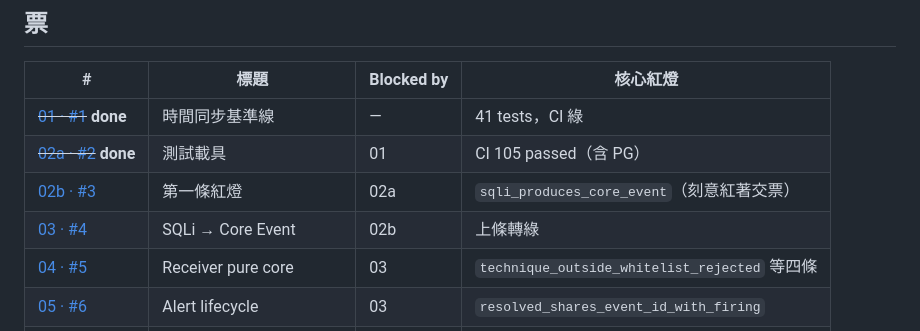
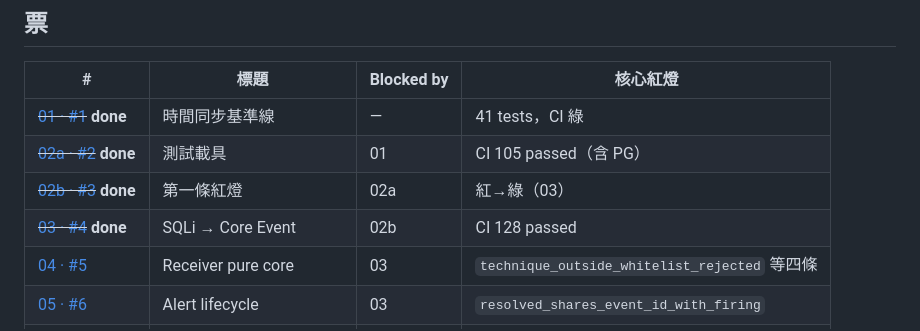
Before and after one commit to Graylee0128/cyber, a Markdown page: .scratch/p1-output-contract/map.md, the part around the change. Drawn GitHub-style.

Commit message:
docs: map.md 標記 02b/03 完成

```diff
--- a/.scratch/p1-output-contract/map.md
+++ b/.scratch/p1-output-contract/map.md
@@ -32,8 +32,8 @@
 |---|---|---|---|
 | ~~[01 · #1](https://github.com/Graylee0128/cyber/issues/1)~~ **done** | 時間同步基準線 | — | 41 tests，CI 綠 |
 | ~~[02a · #2](https://github.com/Graylee0128/cyber/issues/2)~~ **done** | 測試載具 | 01 | CI 105 passed（含 PG）|
-| [02b · #3](https://github.com/Graylee0128/cyber/issues/3) | 第一條紅燈 | 02a | `sqli_produces_core_event`（刻意紅著交票） |
-| [03 · #4](https://github.com/Graylee0128/cyber/issues/4) | SQLi → Core Event | 02b | 上條轉綠 |
+| ~~[02b · #3](https://github.com/Graylee0128/cyber/issues/3)~~ **done** | 第一條紅燈 | 02a | 紅→綠（03） |
+| ~~[03 · #4](https://github.com/Graylee0128/cyber/issues/4)~~ **done** | SQLi → Core Event | 02b | CI 128 passed |
 | [04 · #5](https://github.com/Graylee0128/cyber/issues/5) | Receiver pure core | 03 | `technique_outside_whitelist_rejected` 等四條 |
 | [05 · #6](https://github.com/Graylee0128/cyber/issues/6) | Alert lifecycle | 03 | `resolved_shares_event_id_with_firing` |
 | [06 · #7](https://github.com/Graylee0128/cyber/issues/7) | Evidence resolver | 03 | `returns_context_window_not_single_line` |
```
